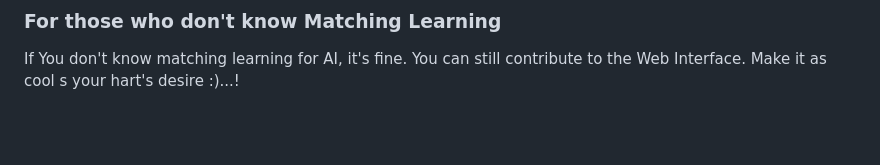
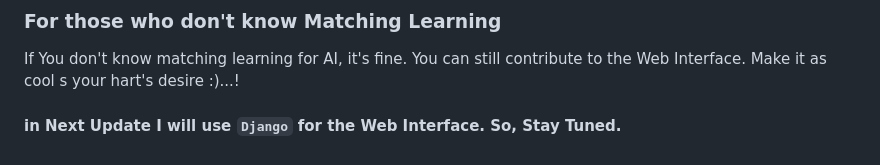
Before and after one commit to opu-hossain/ClearCanvas, a Markdown page: README.md, the part around the change. Rendered like a GitHub page; blank space fills up the shorter version.

Commit message:
Django.. stay tuned

```diff
--- a/README.md
+++ b/README.md
@@ -54,3 +54,5 @@ I have made the model as good as possible. I got help from other senior programm
 ### For those who don't know Matching Learning
 
 If You don't know matching learning for AI, it's fine. You can still contribute to the Web Interface. Make it as cool s your hart's desire :)...!
+
+#### in Next Update I will use `Django` for the Web Interface. So, Stay Tuned.
```
